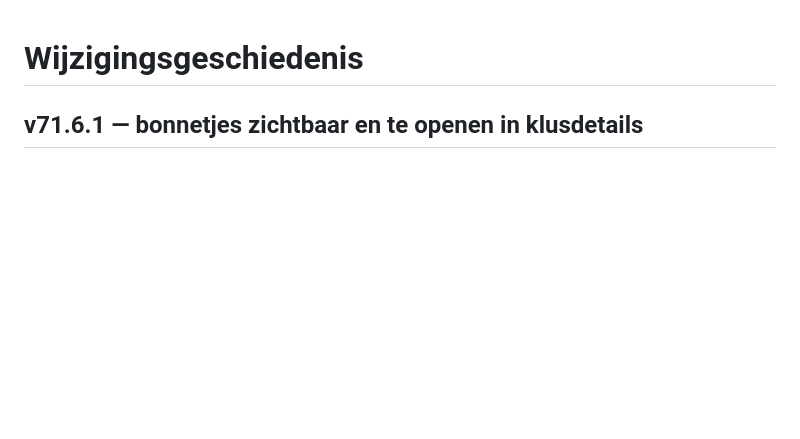
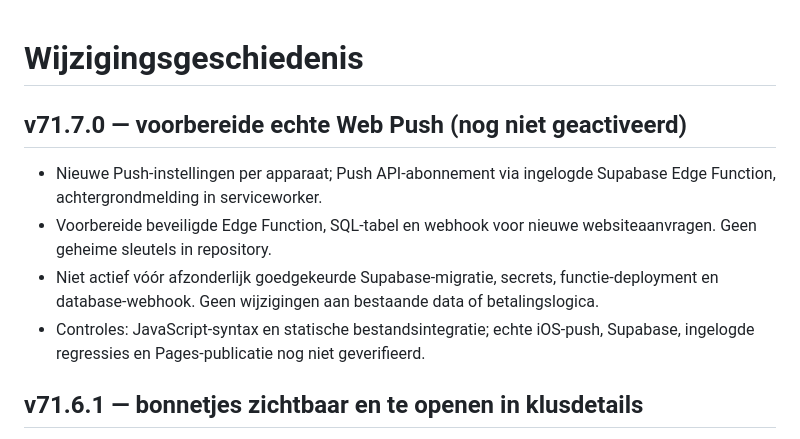
Before and after one commit to jkor95/JK-Works-app, a Markdown page: CHANGELOG.md, the part around the change. GitHub-like rendering; blank space fills up the shorter version.

Commit message:
v71.7.0: prepare real Web Push CHANGELOG.md

```diff
--- a/CHANGELOG.md
+++ b/CHANGELOG.md
@@ -1,4 +1,11 @@
 # Wijzigingsgeschiedenis
+
+## v71.7.0 — voorbereide echte Web Push (nog niet geactiveerd)
+- Nieuwe Push-instellingen per apparaat; Push API-abonnement via ingelogde Supabase Edge Function, achtergrondmelding in serviceworker.
+- Voorbereide beveiligde Edge Function, SQL-tabel en webhook voor nieuwe websiteaanvragen. Geen geheime sleutels in repository.
+- Niet actief vóór afzonderlijk goedgekeurde Supabase-migratie, secrets, functie-deployment en database-webhook. Geen wijzigingen aan bestaande data of betalingslogica.
+- Controles: JavaScript-syntax en statische bestandsintegratie; echte iOS-push, Supabase, ingelogde regressies en Pages-publicatie nog niet geverifieerd.
+
 
 ## v71.6.1 — bonnetjes zichtbaar en te openen in klusdetails
 - Klusdetails tonen nu een apart onderdeel ‘Bonnetjes & uitgaven’ met aantal, totaal aan inkoopuitgaven en de gekoppelde bonnetjes per leverancier, datum en bedrag. Bij fotobonnen verschijnt een miniatuur; bij PDF-bonnen een documentpictogram. Dit is alleen een intern overzicht en verandert het klusbedrag niet.
```
